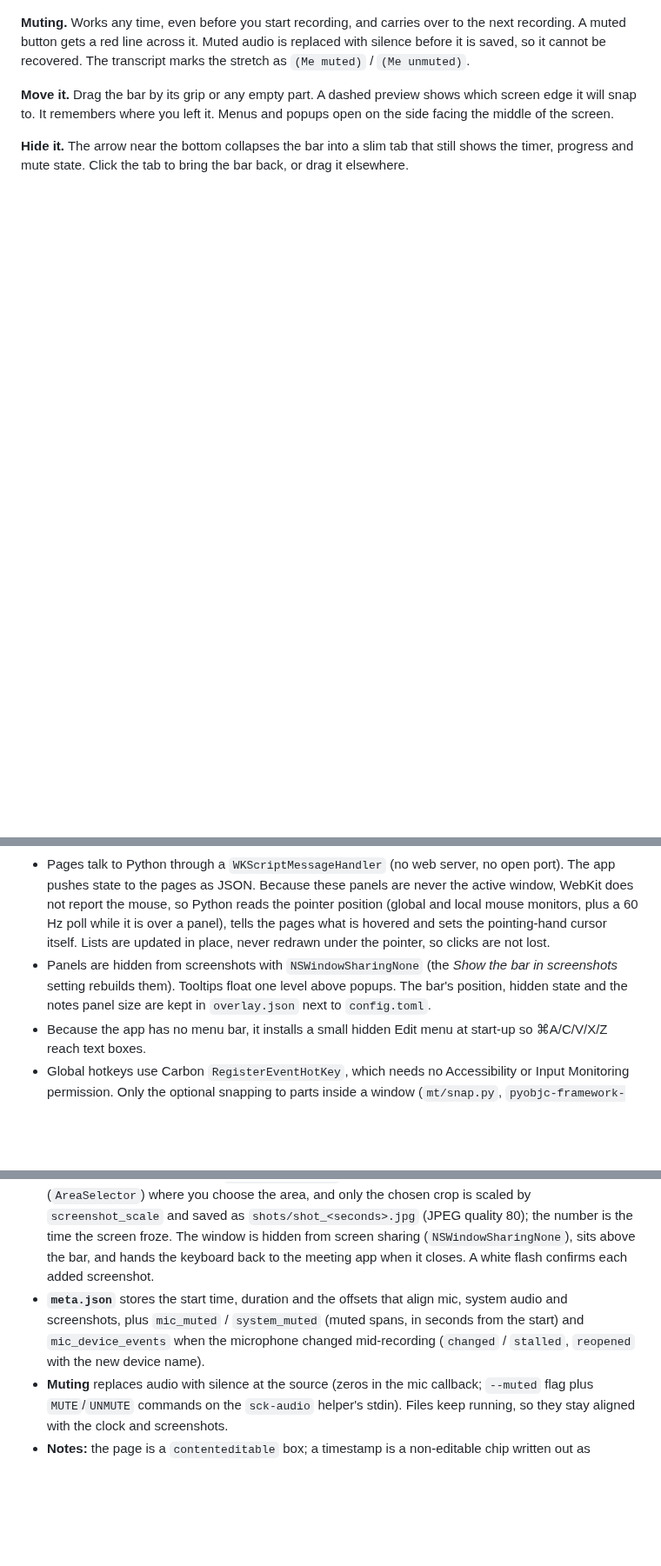
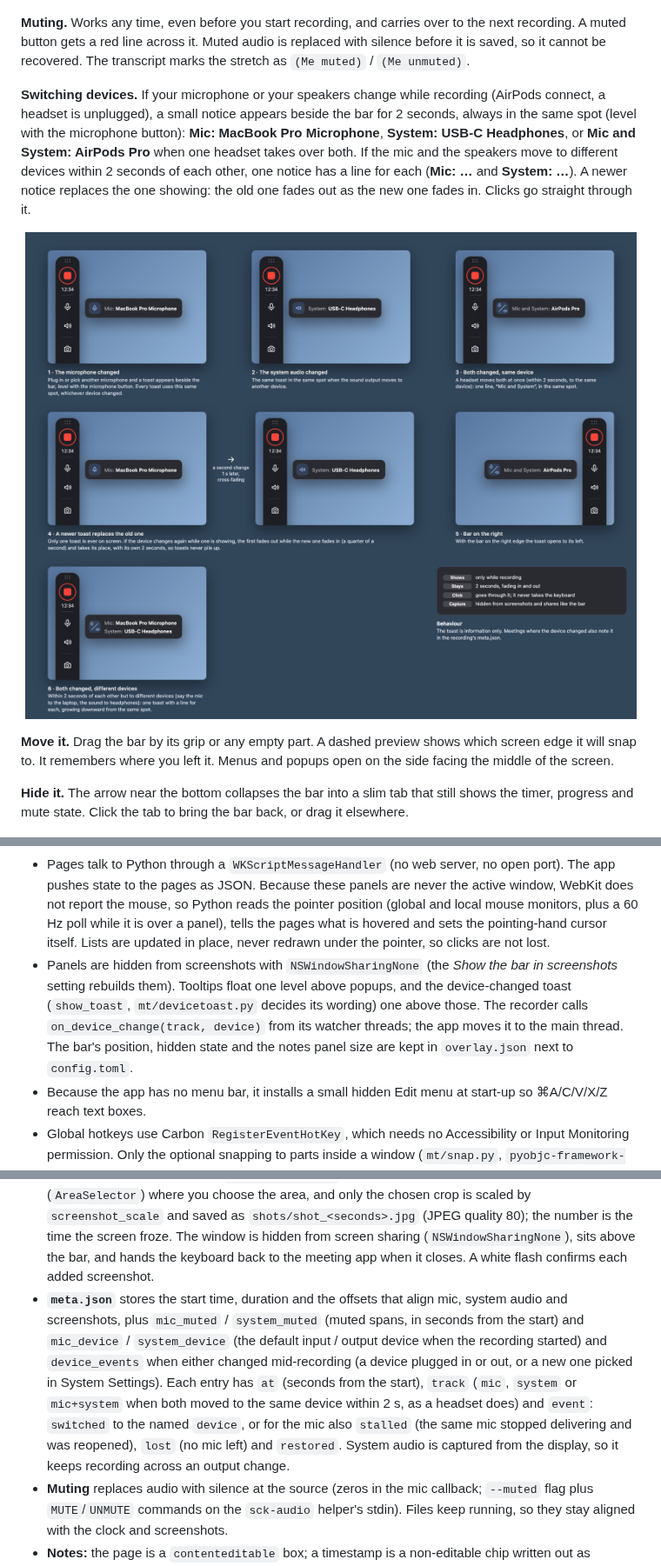
Before and after one commit to blueguy42/Meeting-Transcriber, a Markdown page: README.md, 3 parts joined by grey strips. Shown at 87% size. Rendered like a GitHub page; pictures changed too: docs/screenshots/device-toast.png (added); blank space fills up the shorter version.

Commit message:
feat: add device-changed toast notifications during recording

```diff
--- a/README.md
+++ b/README.md
@@ -158,6 +158,16 @@ documents tooltip how many documents are read. Tooltips float above every popup.
 **Muting.** Works any time, even before you start recording, and carries over to the next recording. A muted button gets a
 red line across it. Muted audio is replaced with silence before it is saved, so it cannot be recovered. The transcript marks
 the stretch as `(Me muted)` / `(Me unmuted)`.
+
+**Switching devices.** If your microphone or your speakers change while recording (AirPods connect, a headset is unplugged), a
+small notice appears beside the bar for 2 seconds, always in the same spot (level with the microphone button): **Mic: MacBook Pro Microphone**,
+**System: USB-C Headphones**, or **Mic and System: AirPods Pro** when one headset takes over both. If the mic and the speakers
+move to different devices within 2 seconds of each other, one notice has a line for each (**Mic: …** and **System: …**). A newer notice replaces the
+one showing: the old one fades out as the new one fades in. Clicks go straight through it.
+
+<p align="center">
+  <img src="docs/screenshots/device-toast.png" alt="The device-changed notice for the microphone, the system audio and both, beside the bar" width="900">
+</p>
 
 **Move it.** Drag the bar by its grip or any empty part. A dashed preview shows which screen edge it will snap to. It
 remembers where you left it. Menus and popups open on the side facing the middle of the screen.
@@ -523,7 +533,8 @@ Run the tests with `.venv/bin/python -m unittest discover tests`. (The OCR tests
   position (global and local mouse monitors, plus a 60 Hz poll while it is over a panel), tells the pages what is hovered and
   sets the pointing-hand cursor itself. Lists are updated in place, never redrawn under the pointer, so clicks are not lost.
 - Panels are hidden from screenshots with `NSWindowSharingNone` (the *Show the bar in screenshots* setting rebuilds them).
-  Tooltips float one level above popups. The bar's position, hidden state and the notes panel size are kept in `overlay.json`
+  Tooltips float one level above popups, and the device-changed toast (`show_toast`, `mt/devicetoast.py` decides its wording) one above those.
+  The recorder calls `on_device_change(track, device)` from its watcher threads; the app moves it to the main thread. The bar's position, hidden state and the notes panel size are kept in `overlay.json`
   next to `config.toml`.
 - Because the app has no menu bar, it installs a small hidden Edit menu at start-up so ⌘A/C/V/X/Z reach text boxes.
 - Global hotkeys use Carbon `RegisterEventHotKey`, which needs no Accessibility or Input Monitoring permission. Only the optional
@@ -541,8 +552,12 @@ Run the tests with `.venv/bin/python -m unittest discover tests`. (The OCR tests
   the screen froze. The window is hidden from screen sharing (`NSWindowSharingNone`), sits above the bar, and hands the keyboard
   back to the meeting app when it closes. A white flash confirms each added screenshot.
 - **`meta.json`** stores the start time, duration and the offsets that align mic, system audio and screenshots, plus
-  `mic_muted` / `system_muted` (muted spans, in seconds from the start) and `mic_device_events` when the microphone changed
-  mid-recording (`changed` / `stalled`, `reopened` with the new device name).
+  `mic_muted` / `system_muted` (muted spans, in seconds from the start) and `mic_device` / `system_device` (the default
+  input / output device when the recording started) and `device_events` when either changed mid-recording (a device plugged in or
+  out, or a new one picked in System Settings). Each entry has `at` (seconds from the start), `track` (`mic`, `system` or `mic+system`
+  when both moved to the same device within 2 s, as a headset does) and `event`: `switched` to the named `device`, or for the mic also `stalled` (the same mic stopped
+  delivering and was reopened), `lost` (no mic left) and `restored`. System audio is captured from the display, so it keeps
+  recording across an output change.
 - **Muting** replaces audio with silence at the source (zeros in the mic callback; `--muted` flag plus `MUTE`/`UNMUTE`
   commands on the `sck-audio` helper's stdin). Files keep running, so they stay aligned with the clock and screenshots.
 - **Notes:** the page is a `contenteditable` box; a timestamp is a non-editable chip written out as `[mm:ss]` (`[h:mm:ss]` from
```
Also changed, not shown: 6 other files.
